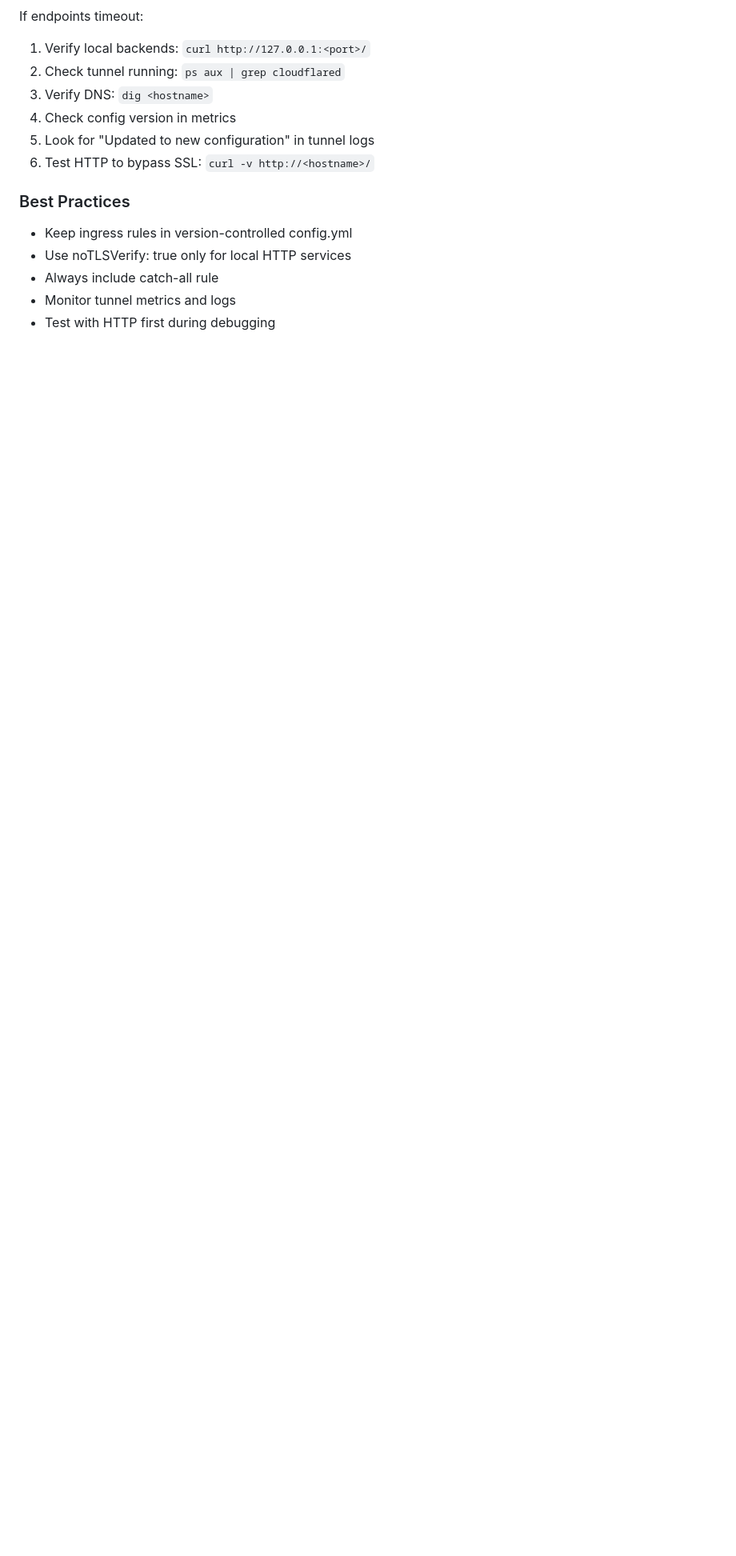
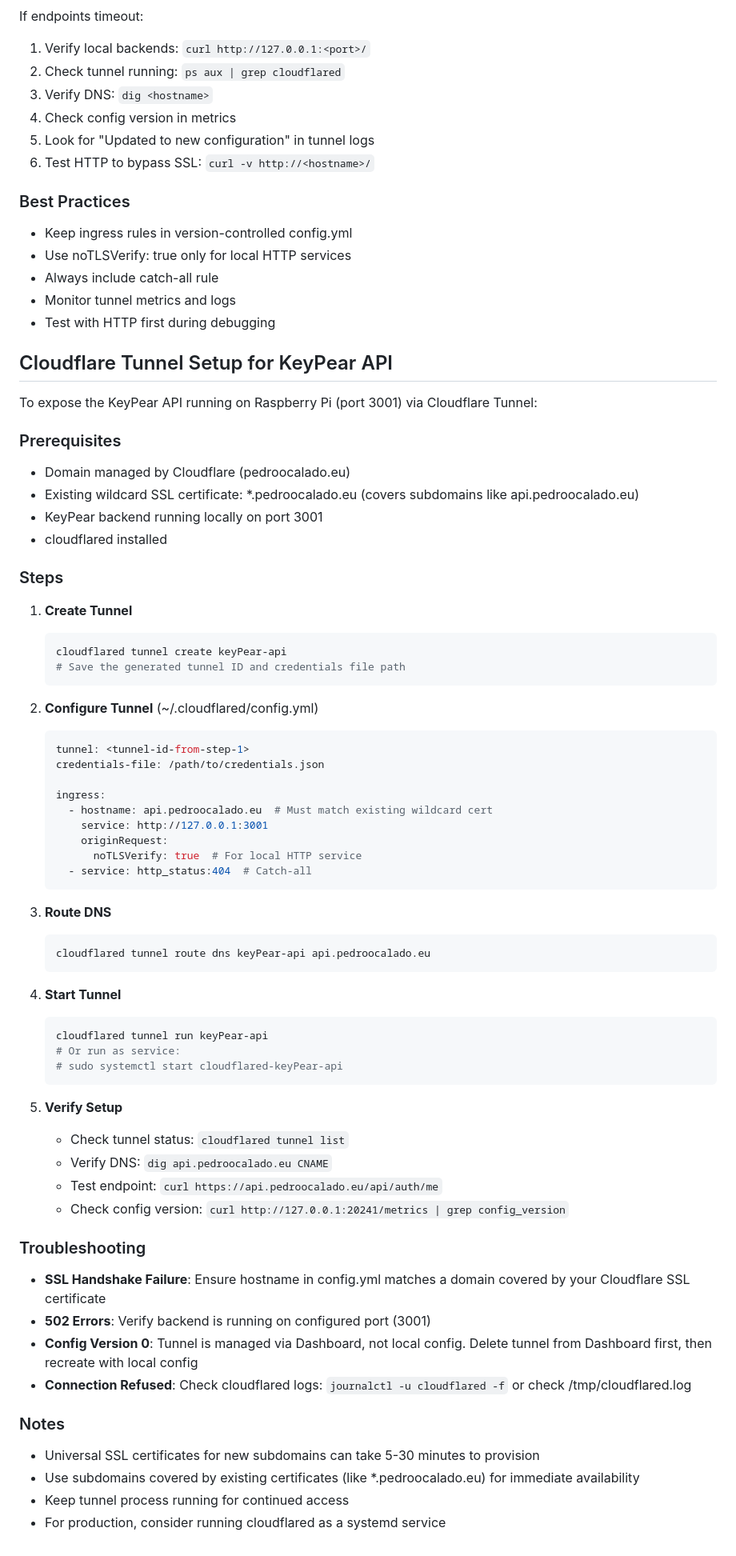
Before and after one commit to SilentCaMXMF/keyPear, a Markdown page: AGENTS.md, the part around the change. Shown at 80% size. Drawn GitHub-style; blank space fills up the shorter version.

Commit message:
Update Cloudflare Tunnel documentation with working setup guide

````diff
--- a/AGENTS.md
+++ b/AGENTS.md
@@ -401,3 +401,66 @@ If endpoints timeout:
 - Always include catch-all rule
 - Monitor tunnel metrics and logs
 - Test with HTTP first during debugging
+
+<!-- Added: 2026-03-19 -->
+## Cloudflare Tunnel Setup for KeyPear API
+
+To expose the KeyPear API running on Raspberry Pi (port 3001) via Cloudflare Tunnel:
+
+### Prerequisites
+- Domain managed by Cloudflare (pedroocalado.eu)
+- Existing wildcard SSL certificate: *.pedroocalado.eu (covers subdomains like api.pedroocalado.eu)
+- KeyPear backend running locally on port 3001
+- cloudflared installed
+
+### Steps
+
+1. **Create Tunnel**
+   ```bash
+   cloudflared tunnel create keyPear-api
+   # Save the generated tunnel ID and credentials file path
+   ```
+
+2. **Configure Tunnel** (~/.cloudflared/config.yml)
+   ```yaml
+   tunnel: <tunnel-id-from-step-1>
+   credentials-file: /path/to/credentials.json
+
+   ingress:
+     - hostname: api.pedroocalado.eu  # Must match existing wildcard cert
+       service: http://127.0.0.1:3001
+       originRequest:
+         noTLSVerify: true  # For local HTTP service
+     - service: http_status:404  # Catch-all
+   ```
+
+3. **Route DNS**
+   ```bash
+   cloudflared tunnel route dns keyPear-api api.pedroocalado.eu
+   ```
+
+4. **Start Tunnel**
+   ```bash
+   cloudflared tunnel run keyPear-api
+   # Or run as service:
+   # sudo systemctl start cloudflared-keyPear-api
+   ```
+
+5. **Verify Setup**
+   - Check tunnel status: `cloudflared tunnel list`
+   - Verify DNS: `dig api.pedroocalado.eu CNAME`
+   - Test endpoint: `curl https://api.pedroocalado.eu/api/auth/me`
+   - Check config version: `curl http://127.0.0.1:20241/metrics | grep config_version`
+
+### Troubleshooting
+
+- **SSL Handshake Failure**: Ensure hostname in config.yml matches a domain covered by your Cloudflare SSL certificate
+- **502 Errors**: Verify backend is running on configured port (3001)
+- **Config Version 0**: Tunnel is managed via Dashboard, not local config. Delete tunnel from Dashboard first, then recreate with local config
+- **Connection Refused**: Check cloudflared logs: `journalctl -u cloudflared -f` or check /tmp/cloudflared.log
+
+### Notes
+- Universal SSL certificates for new subdomains can take 5-30 minutes to provision
+- Use subdomains covered by existing certificates (like *.pedroocalado.eu) for immediate availability
+- Keep tunnel process running for continued access
+- For production, consider running cloudflared as a systemd service
````
